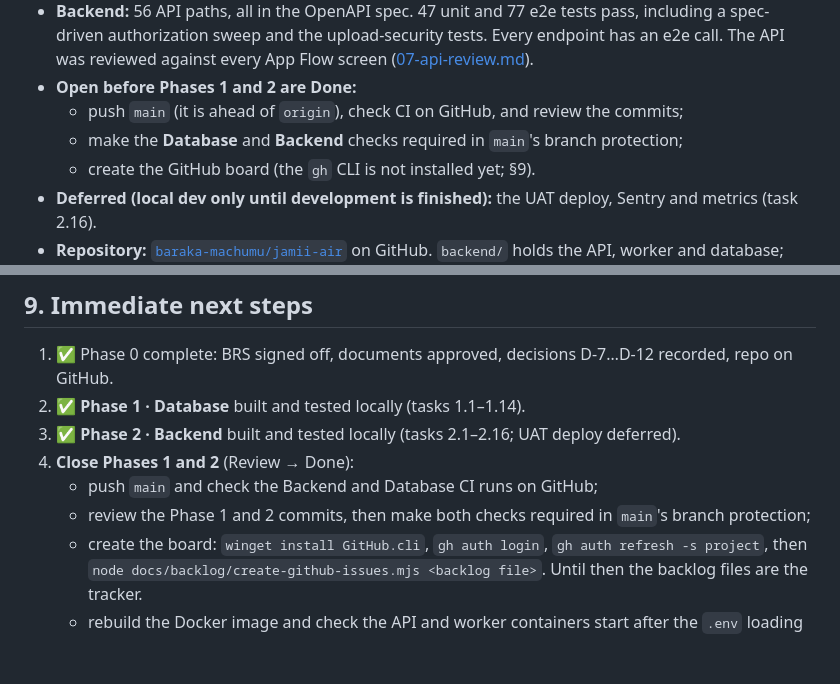
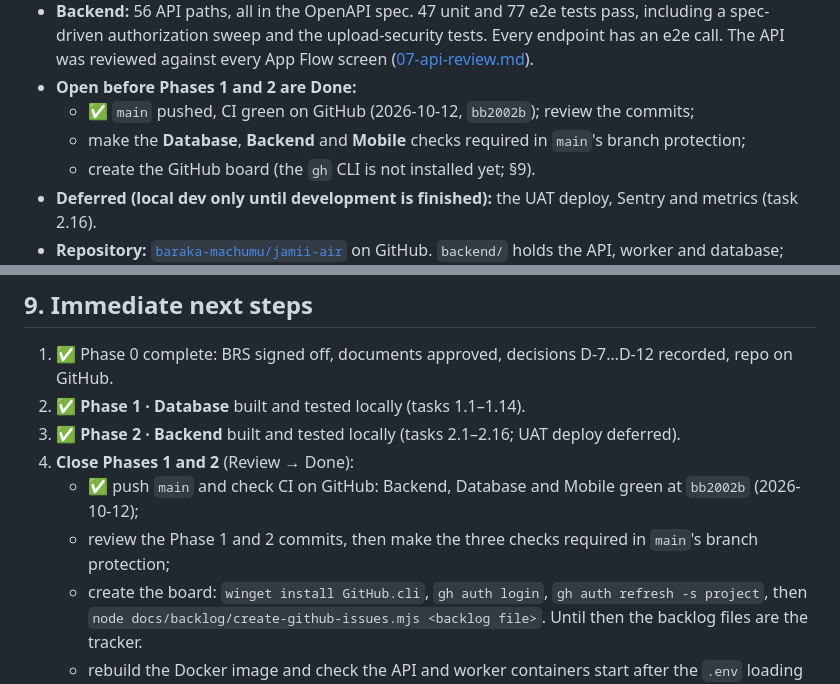
Before and after one commit to baraka-machumu/jamii-air, a Markdown page: docs/06-implementation-plan.md, 2 parts joined by grey strips. Drawn GitHub-style; blank space fills up the shorter version.

Commit message:
docs: record green CI on GitHub after the push
Backend, Database and Mobile workflows pass at bb2002b. Trackers and
Plan §9 tick the push/CI step; branch protection should now require all
three checks.

Co-Authored-By: Claude Opus 5.5 <noreply@anthropic.com>

```diff
--- a/docs/06-implementation-plan.md
+++ b/docs/06-implementation-plan.md
@@ -55,8 +55,8 @@ Visual design (Design Brief, doc 04) is produced by the engineer with Claude Cod
 - **Database:** 11 migrations and 94 functions. The drift check passes, and the 123 procedure tests pass, including the authorization matrix and the SR-01/03/04 security checks. Every measured P95 is under 50 ms at 10k users / 1M posts (task 1.13).
 - **Backend:** 56 API paths, all in the OpenAPI spec. 47 unit and 77 e2e tests pass, including a spec-driven authorization sweep and the upload-security tests. Every endpoint has an e2e call. The API was reviewed against every App Flow screen ([07-api-review.md](07-api-review.md)).
 - **Open before Phases 1 and 2 are Done:**
-  - push `main` (it is ahead of `origin`), check CI on GitHub, and review the commits;
-  - make the **Database** and **Backend** checks required in `main`'s branch protection;
+  - ✅ `main` pushed, CI green on GitHub (2026-10-12, `bb2002b`); review the commits;
+  - make the **Database**, **Backend** and **Mobile** checks required in `main`'s branch protection;
   - create the GitHub board (the `gh` CLI is not installed yet; §9).
 - **Deferred (local dev only until development is finished):** the UAT deploy, Sentry and metrics (task 2.16).
 - **Repository:** [`baraka-machumu/jamii-air`](https://github.com/baraka-machumu/jamii-air) on GitHub. `backend/` holds the API, worker and database; `mobile/` has the Expo scaffold; `admin/` is a placeholder.
@@ -344,8 +344,8 @@ If priorities change, these stories are dropped first, in this order: 1) Caption
 2. ✅ **Phase 1 · Database** built and tested locally (tasks 1.1–1.14).
 3. ✅ **Phase 2 · Backend** built and tested locally (tasks 2.1–2.16; UAT deploy deferred).
 4. **Close Phases 1 and 2** (Review → Done):
-   - push `main` and check the Backend and Database CI runs on GitHub;
-   - review the Phase 1 and 2 commits, then make both checks required in `main`'s branch protection;
+   - ✅ push `main` and check CI on GitHub: Backend, Database and Mobile green at `bb2002b` (2026-10-12);
+   - review the Phase 1 and 2 commits, then make the three checks required in `main`'s branch protection;
    - create the board: `winget install GitHub.cli`, `gh auth login`, `gh auth refresh -s project`, then `node docs/backlog/create-github-issues.mjs <backlog file>`. Until then the backlog files are the tracker.
    - rebuild the Docker image and check the API and worker containers start after the `.env` loading fix (`c0d837c`, found while building 3.4).
 5. ✅ **Phase 3 started:** designs approved ([design canvas](https://claude.ai/artifact/U9EUjyBSEbuL8as26BwFtw)); 3.1 foundation built.
```
Also changed, not shown: docs/backlog/phase-2-backend.md (+2 -2 lines), docs/backlog/phase-3-mobile.md (+2 -0 lines).
